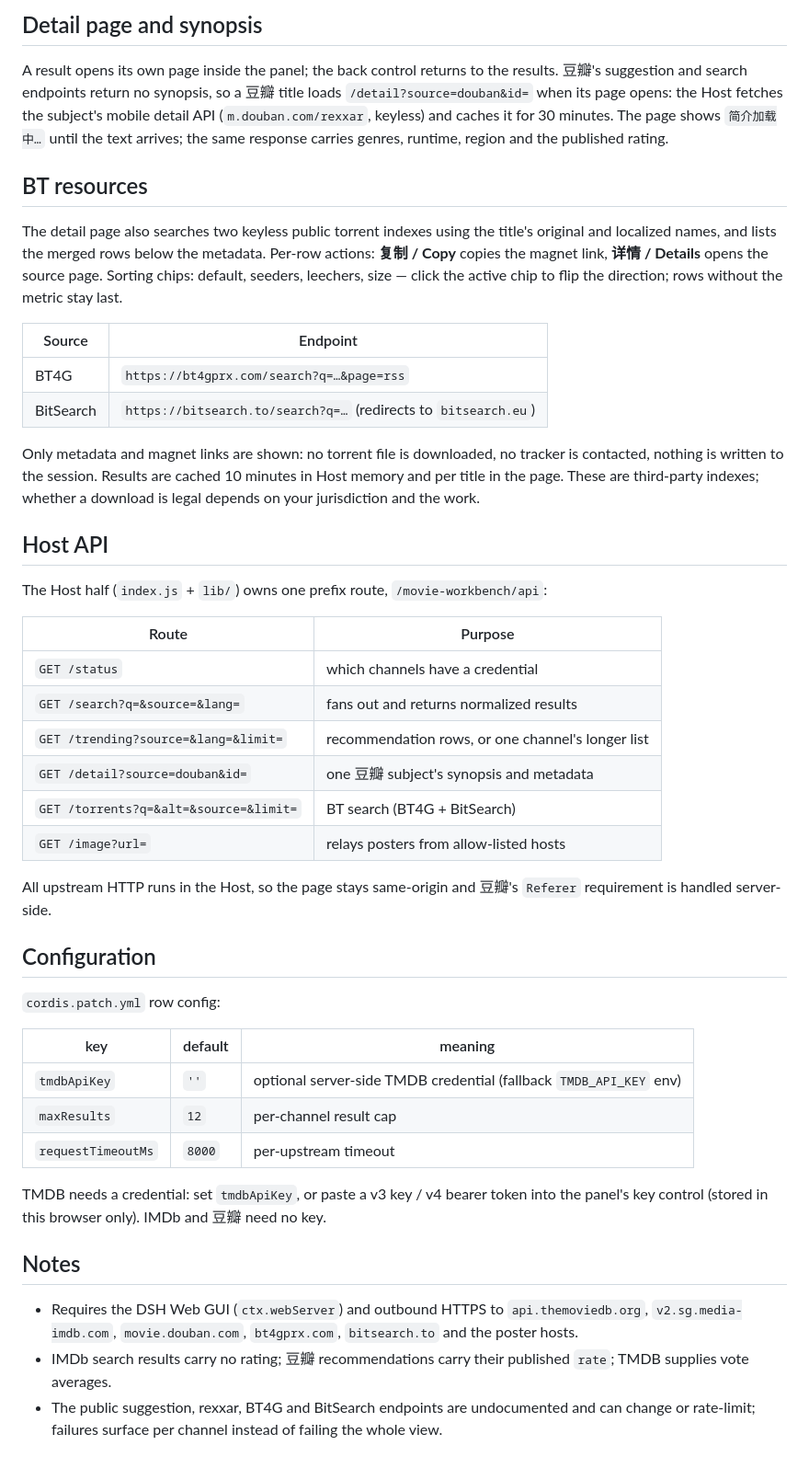
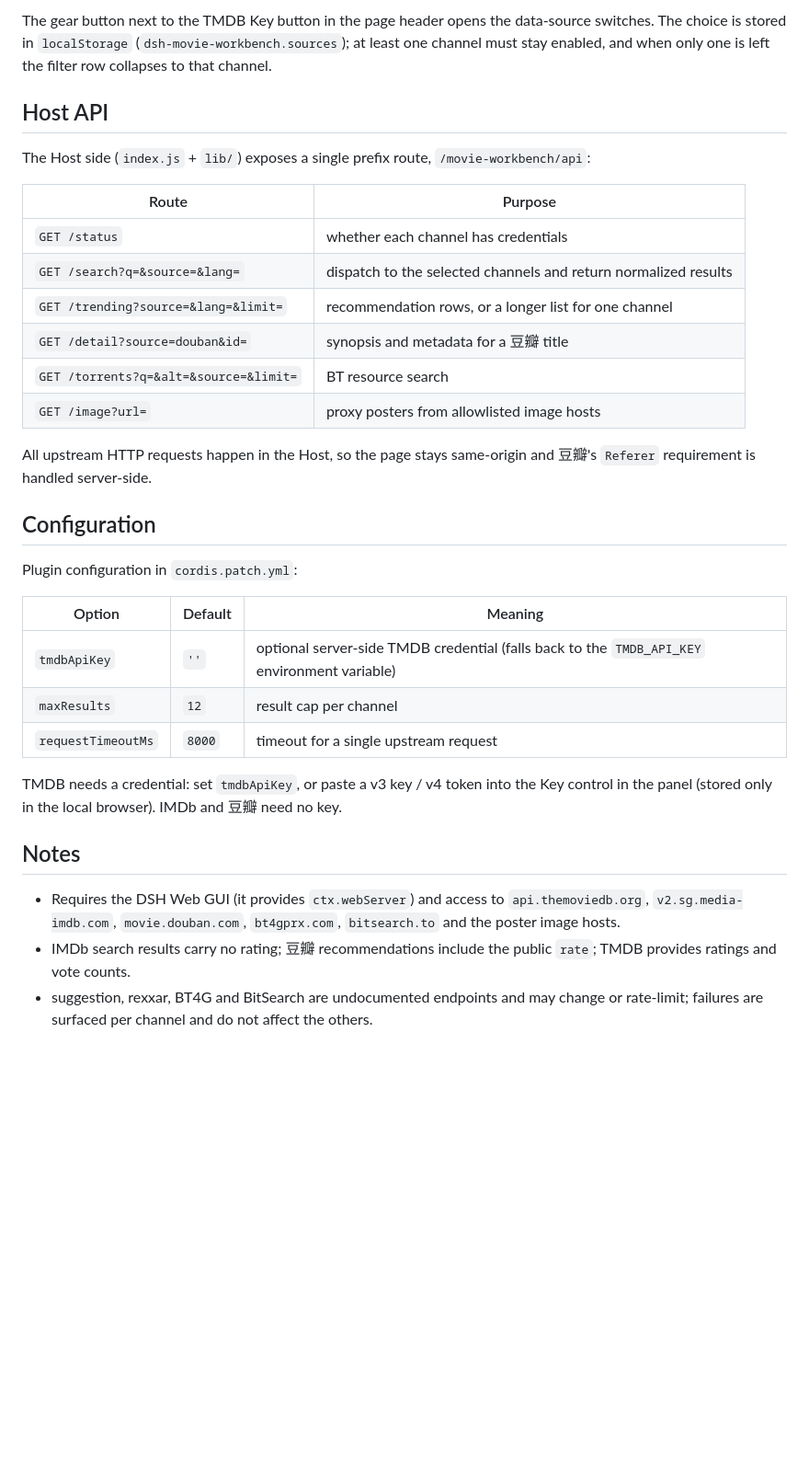
Before and after one commit to aidc-lab/dsh-movie-workbench, a Markdown page: README.md, the part around one of its changes. Shown at 92% size. Rendered like a GitHub page; blank space fills up the shorter version.

```diff
--- a/README.md
+++ b/README.md
@@ -81,65 +45,42 @@ active search otherwise); saving or clearing the TMDB key refreshes the rows too
-## Detail page and synopsis
-
-A result opens its own page inside the panel; the back control returns to the results.
-豆瓣's suggestion and search endpoints return no synopsis, so a 豆瓣 title loads
-`/detail?source=douban&id=` when its page opens: the Host fetches the subject's mobile
-detail API (`m.douban.com/rexxar`, keyless) and caches it for 30 minutes. The page shows
-`简介加载中…` until the text arrives; the same response carries genres, runtime, region
-and the published rating.
-
-## BT resources
-
-The detail page also searches two keyless public torrent indexes using the title's
-original and localized names, and lists the merged rows below the metadata. Per-row
-actions: **复制 / Copy** copies the magnet link, **详情 / Details** opens the source page.
-Sorting chips: default, seeders, leechers, size — click the active chip to flip the
-direction; rows without the metric stay last.
-
-| Source | Endpoint |
-|---|---|
-| BT4G | `https://bt4gprx.com/search?q=…&page=rss` |
-| BitSearch | `https://bitsearch.to/search?q=…` (redirects to `bitsearch.eu`) |
-
-Only metadata and magnet links are shown: no torrent file is downloaded, no tracker is
-contacted, nothing is written to the session. Results are cached 10 minutes in Host
-memory and per title in the page. These are third-party indexes; whether a download is
-legal depends on your jurisdiction and the work.
+The gear button next to the TMDB Key button in the page header opens the data-source switches. The
+choice is stored in `localStorage` (`dsh-movie-workbench.sources`); at least one channel must stay
+enabled, and when only one is left the filter row collapses to that channel.
 
 ## Host API
 
-The Host half (`index.js` + `lib/`) owns one prefix route, `/movie-workbench/api`:
+The Host side (`index.js` + `lib/`) exposes a single prefix route, `/movie-workbench/api`:
 
 | Route | Purpose |
 |---|---|
-| `GET /status` | which channels have a credential |
-| `GET /search?q=&source=&lang=` | fans out and returns normalized results |
-| `GET /trending?source=&lang=&limit=` | recommendation rows, or one channel's longer list |
-| `GET /detail?source=douban&id=` | one 豆瓣 subject's synopsis and metadata |
-| `GET /torrents?q=&alt=&source=&limit=` | BT search (BT4G + BitSearch) |
-| `GET /image?url=` | relays posters from allow-listed hosts |
+| `GET /status` | whether each channel has credentials |
+| `GET /search?q=&source=&lang=` | dispatch to the selected channels and return normalized results |
+| `GET /trending?source=&lang=&limit=` | recommendation rows, or a longer list for one channel |
+| `GET /detail?source=douban&id=` | synopsis and metadata for a 豆瓣 title |
+| `GET /torrents?q=&alt=&source=&limit=` | BT resource search |
+| `GET /image?url=` | proxy posters from allowlisted image hosts |
 
-All upstream HTTP runs in the Host, so the page stays same-origin and 豆瓣's `Referer`
+All upstream HTTP requests happen in the Host, so the page stays same-origin and 豆瓣's `Referer`
 requirement is handled server-side.
 
 ## Configuration
 
-`cordis.patch.yml` row config:
+Plugin configuration in `cordis.patch.yml`:
 
-| key | default | meaning |
+| Option | Default | Meaning |
 |---|---|---|
-| `tmdbApiKey` | `''` | optional server-side TMDB credential (fallback `TMDB_API_KEY` env) |
-| `maxResults` | `12` | per-channel result cap |
-| `requestTimeoutMs` | `8000` | per-upstream timeout |
+| `tmdbApiKey` | `''` | optional server-side TMDB credential (falls back to the `TMDB_API_KEY` environment variable) |
+| `maxResults` | `12` | result cap per channel |
+| `requestTimeoutMs` | `8000` | timeout for a single upstream request |
 
-TMDB needs a credential: set `tmdbApiKey`, or paste a v3 key / v4 bearer token into the
-panel's key control (stored in this browser only). IMDb and 豆瓣 need no key.
+TMDB needs a credential: set `tmdbApiKey`, or paste a v3 key / v4 token into the Key control in the
+panel (stored only in the local browser). IMDb and 豆瓣 need no key.
 
 ## Notes
 
-- Requires the DSH Web GUI (`ctx.webServer`) and outbound HTTPS to
-  `api.themoviedb.org`, `v2.sg.media-imdb.com`, `movie.douban.com`, `bt4gprx.com`,
-  `bitsearch.to` and the poster hosts.
-- IMDb search results carry no rating; 豆瓣 recommendations carry their published
-  `rate`; TMDB supplies vote averages.
-- The public suggestion, rexxar, BT4G and BitSearch endpoints are undocumented and can
-  change or rate-limit; failures surface per channel instead of failing the whole view.
+- Requires the DSH Web GUI (it provides `ctx.webServer`) and access to `api.themoviedb.org`,
+  `v2.sg.media-imdb.com`, `movie.douban.com`, `bt4gprx.com`, `bitsearch.to` and the poster image
+  hosts.
+- IMDb search results carry no rating; 豆瓣 recommendations include the public `rate`; TMDB
+  provides ratings and vote counts.
+- suggestion, rexxar, BT4G and BitSearch are undocumented endpoints and may change or rate-limit;
+  failures are surfaced per channel and do not affect the others.
```
Also changed, not shown: other parts of README.md (+22 -58 lines), README.zh.md (+12 -64 lines), assets/detail.png (added), assets/image.png (added), 1 other file.
